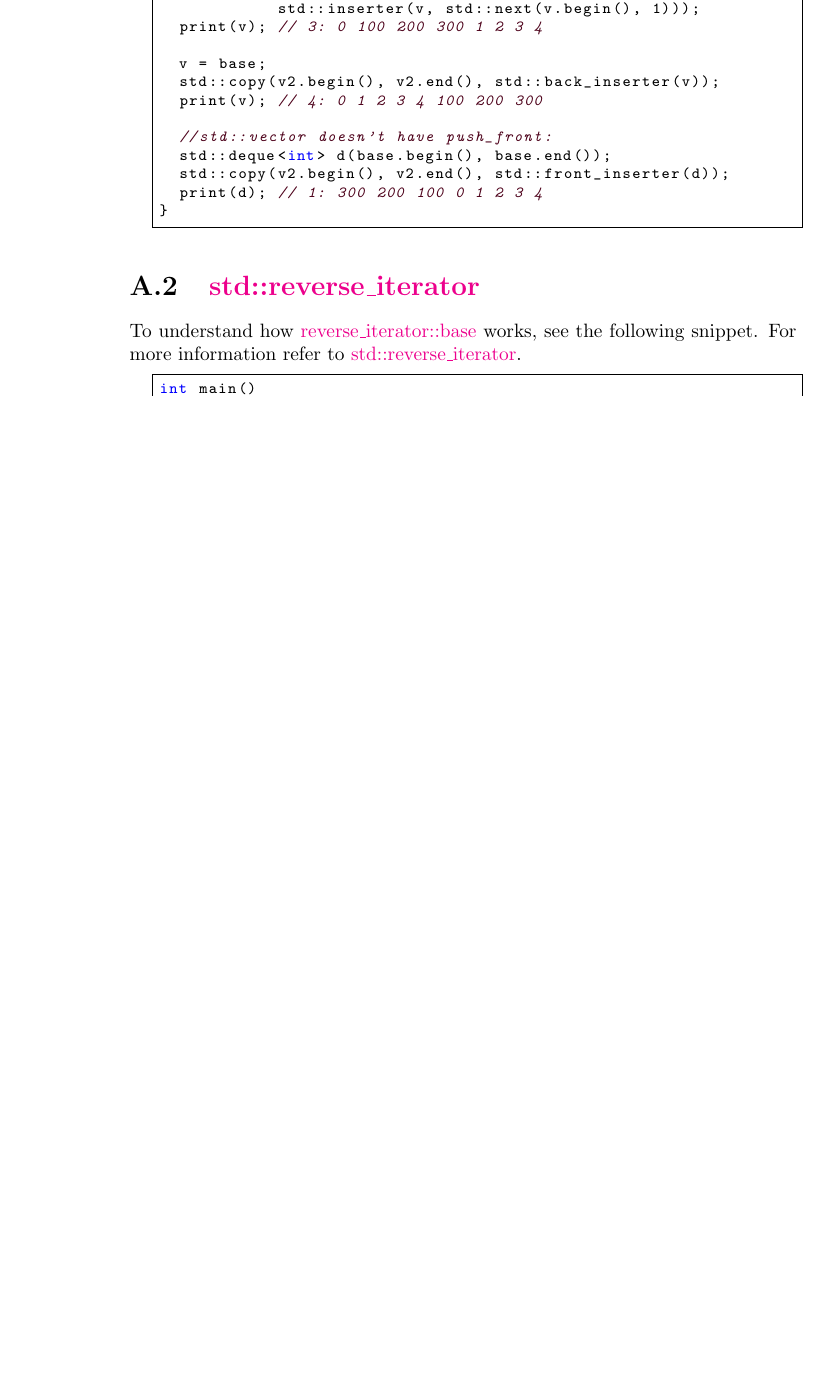
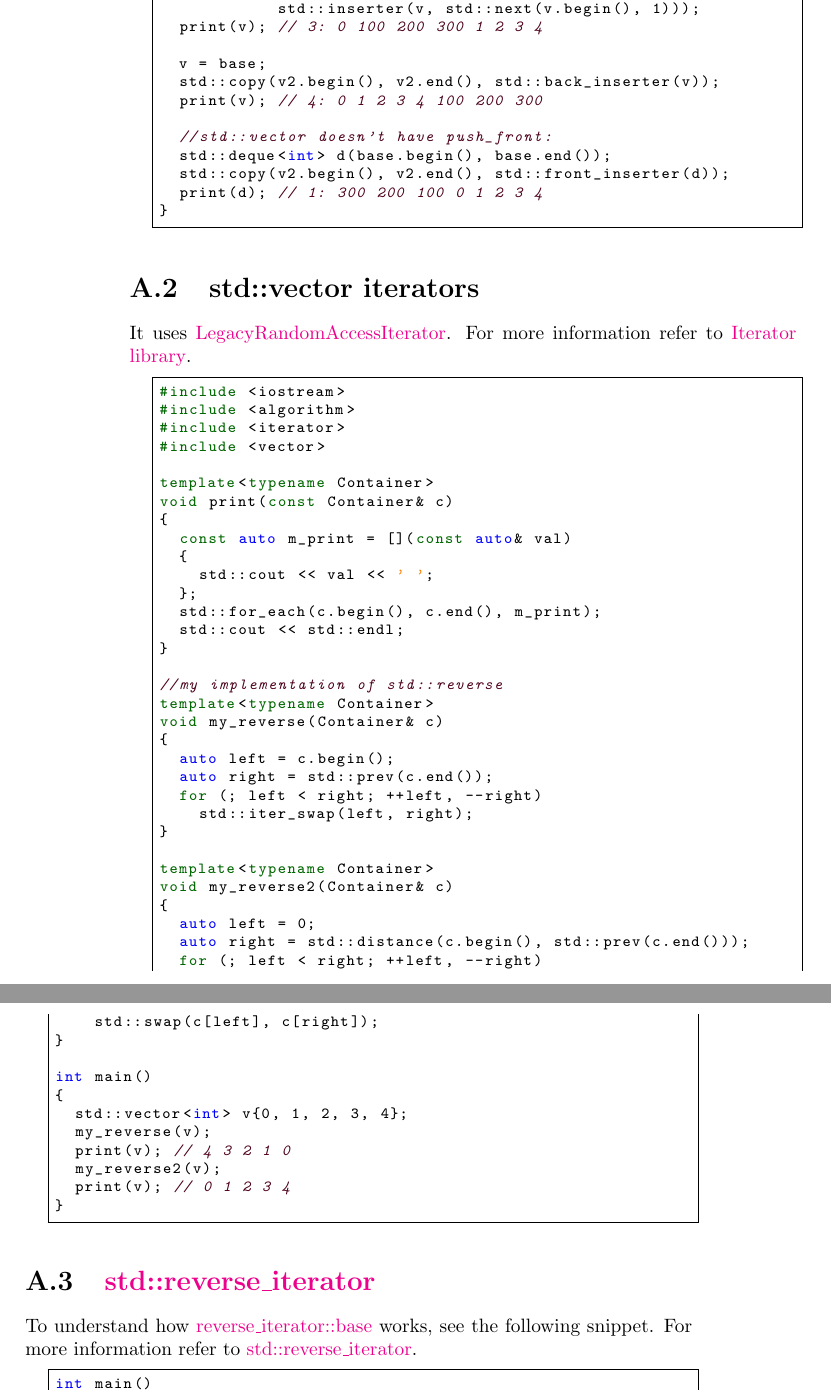
Before and after one commit to QSaman/OnlineContests, a LaTeX thesis (OnlineContests.tex): part of page 28 of 29 before the commit and two parts of pages 28 and 29 of 30 after it, the two joined at a grey line, cut so that both start at the same text, the shorter picture padded with empty space. Compiled offline with pdfLaTeX.

Commit message:
Update appendix

```diff
--- a/OnlineContests.tex
+++ b/OnlineContests.tex
@@ -873,6 +873,53 @@ int main()
   print(d); // 1: 300 200 100 0 1 2 3 4
 }
 	\end{lstlisting}
+	\section{std::vector iterators}
+	It uses \href{https://en.cppreference.com/w/cpp/named_req/RandomAccessIterator}{LegacyRandomAccessIterator}. For more information refer to \href{https://en.cppreference.com/w/cpp/iterator}{Iterator library}.
+	\begin{lstlisting}
+#include <iostream>
+#include <algorithm>
+#include <iterator>
+#include <vector>
+
+template<typename Container>
+void print(const Container& c)
+{
+  const auto m_print = [](const auto& val)
+  {
+    std::cout << val << ' ';
+  };
+  std::for_each(c.begin(), c.end(), m_print);
+  std::cout << std::endl;
+}
+
+//my implementation of std::reverse
+template<typename Container>
+void my_reverse(Container& c)
+{
+  auto left = c.begin();
+  auto right = std::prev(c.end());
+  for (; left < right; ++left, --right)
+    std::iter_swap(left, right);
+}
+
+template<typename Container>
+void my_reverse2(Container& c)
+{
+  auto left = 0;
+  auto right = std::distance(c.begin(), std::prev(c.end()));
+  for (; left < right; ++left, --right)
+    std::swap(c[left], c[right]);
+}
+
+int main()
+{
+  std::vector<int> v{0, 1, 2, 3, 4};
+  my_reverse(v);
+  print(v); // 4 3 2 1 0
+  my_reverse2(v);
+  print(v); // 0 1 2 3 4
+}
+	\end{lstlisting}
 	\section{\href{https://en.cppreference.com/w/cpp/iterator/reverse_iterator}{std::reverse\_iterator}}
 	\label{appendix:reverse_iterator}
 	 To understand how \href{https://en.cppreference.com/w/cpp/iterator/reverse_iterator/base}{reverse\_iterator::base} works, see the following snippet. For more information refer to \href{https://en.cppreference.com/w/cpp/iterator/reverse_iterator}{std::reverse\_iterator}.
```
Also changed, not shown: OnlineContests.pdf.
